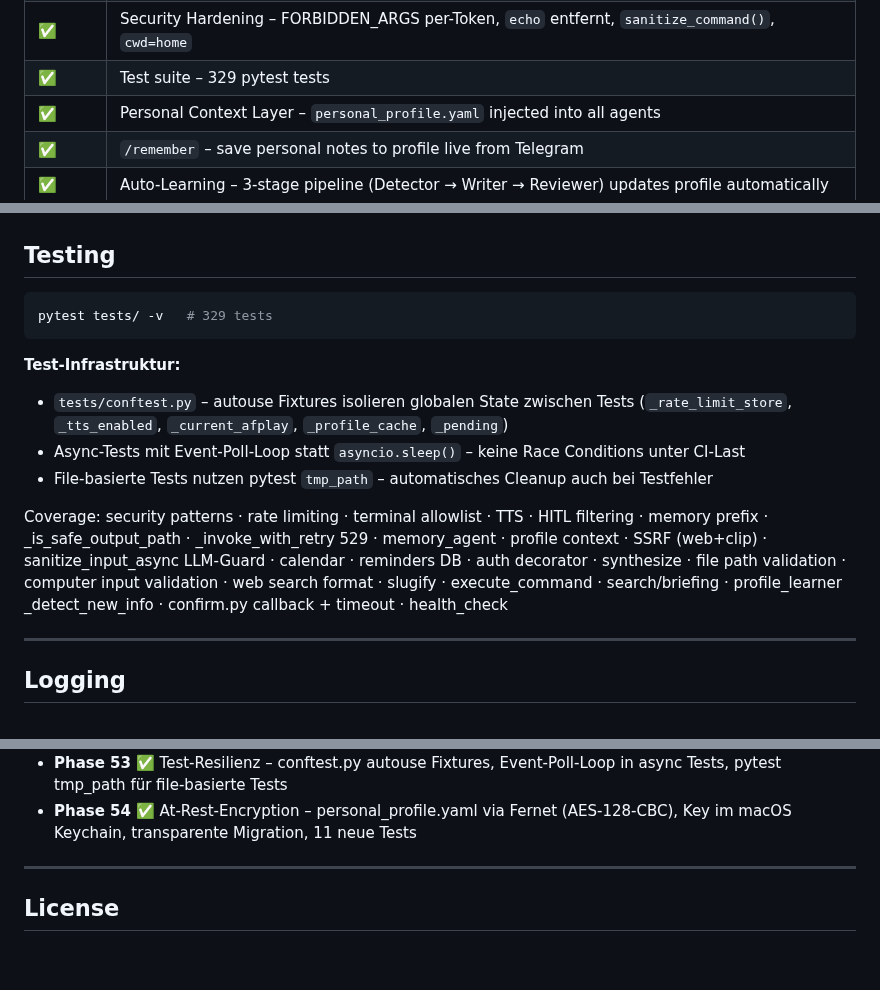
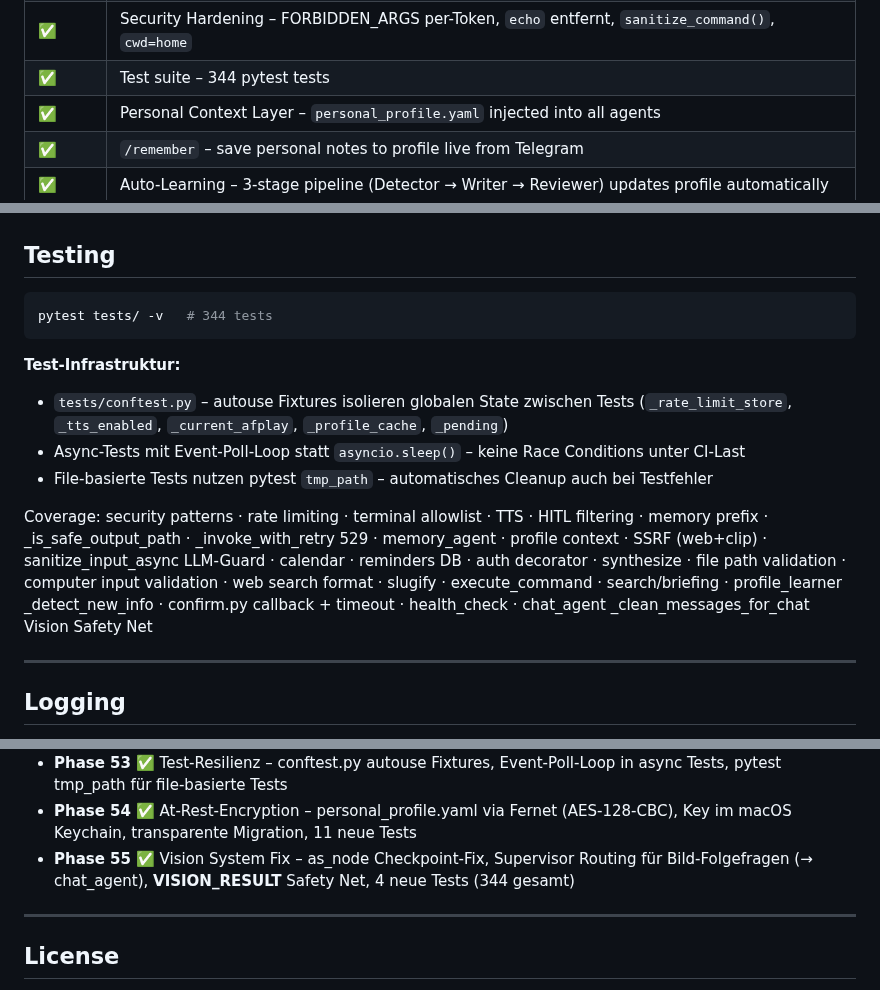
Before and after one commit to fabiomorena/FabBot, a Markdown page: README.md, 3 parts joined by grey strips. GitHub-like rendering; blank space fills up the shorter version.

Commit message:
Phase 55: README update – Vision System Fix, 344 Tests

````diff
--- a/README.md
+++ b/README.md
@@ -43,7 +43,7 @@ You → Telegram (text or voice or photo) → Security Guard → Supervisor (Hai
 | ✅ | GitHub Actions CI – runs 329 pytest tests on every push |
 | ✅ | Code Quality – `__SUSPICIOUS__`-Präfix entfernt, Double-Init Guard, YAML Lock, Rate-Limit Eviction |
 | ✅ | Security Hardening – FORBIDDEN_ARGS per-Token, `echo` entfernt, `sanitize_command()`, `cwd=home` |
-| ✅ | Test suite – 329 pytest tests |
+| ✅ | Test suite – 344 pytest tests |
 | ✅ | Personal Context Layer – `personal_profile.yaml` injected into all agents |
 | ✅ | `/remember` – save personal notes to profile live from Telegram |
 | ✅ | Auto-Learning – 3-stage pipeline (Detector → Writer → Reviewer) updates profile automatically |
@@ -302,7 +302,7 @@ User whitelist · Homoglyph normalization · Rate limiting · Terminal allowlist
 ## Testing
 
 ```bash
-pytest tests/ -v   # 329 tests
+pytest tests/ -v   # 344 tests
 ```
 
 **Test-Infrastruktur:**
@@ -310,7 +310,7 @@ pytest tests/ -v   # 329 tests
 - Async-Tests mit Event-Poll-Loop statt `asyncio.sleep()` – keine Race Conditions unter CI-Last
 - File-basierte Tests nutzen pytest `tmp_path` – automatisches Cleanup auch bei Testfehler
 
-Coverage: security patterns · rate limiting · terminal allowlist · TTS · HITL filtering · memory prefix · _is_safe_output_path · _invoke_with_retry 529 · memory_agent · profile context · SSRF (web+clip) · sanitize_input_async LLM-Guard · calendar · reminders DB · auth decorator · synthesize · file path validation · computer input validation · web search format · slugify · execute_command · search/briefing · profile_learner _detect_new_info · confirm.py callback + timeout · health_check
+Coverage: security patterns · rate limiting · terminal allowlist · TTS · HITL filtering · memory prefix · _is_safe_output_path · _invoke_with_retry 529 · memory_agent · profile context · SSRF (web+clip) · sanitize_input_async LLM-Guard · calendar · reminders DB · auth decorator · synthesize · file path validation · computer input validation · web search format · slugify · execute_command · search/briefing · profile_learner _detect_new_info · confirm.py callback + timeout · health_check · chat_agent _clean_messages_for_chat Vision Safety Net
 
 ---
 
@@ -373,6 +373,7 @@ tail -f ~/.fabbot/fabbot.log      # live log
 - **Phase 52** ✅ Watchdog – externer Bot-Monitor via cron, wttr.in Wetter, homoglyphs Library, pip-audit in CI, portable Pfade via Path.home(), CVE Fixes
 - **Phase 53** ✅ Test-Resilienz – conftest.py autouse Fixtures, Event-Poll-Loop in async Tests, pytest tmp_path für file-basierte Tests
 - **Phase 54** ✅ At-Rest-Encryption – personal_profile.yaml via Fernet (AES-128-CBC), Key im macOS Keychain, transparente Migration, 11 neue Tests
+- **Phase 55** ✅ Vision System Fix – as_node Checkpoint-Fix, Supervisor Routing für Bild-Folgefragen (→ chat_agent), __VISION_RESULT__ Safety Net, 4 neue Tests (344 gesamt)
 
 ---
 
````
